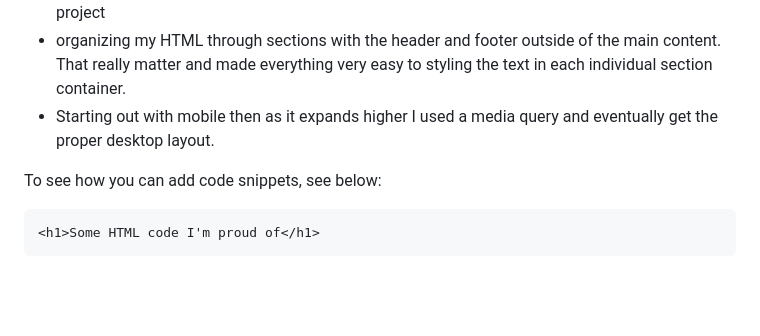
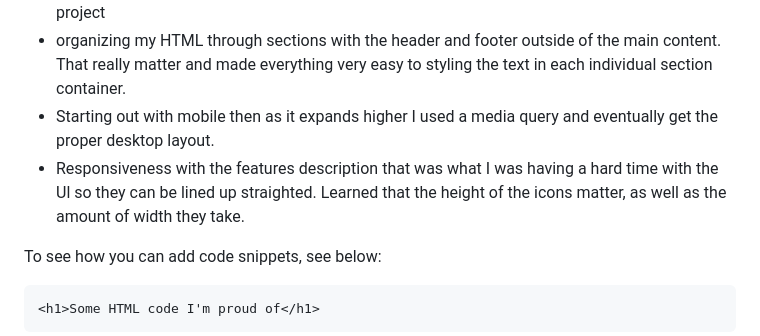
Before and after one commit to xscapefromme/clipboard-landing-page, a Markdown page: README-template.md, the part around the change. Rendered like a GitHub page; blank space fills up the shorter version.

```diff
--- a/README-template.md
+++ b/README-template.md
@@ -62,6 +62,7 @@ Then crop/optimize/edit your image however you like, add it to your project, and
 - setting a background image through the url value forgot about that but remember through this project
 - organizing my HTML through sections with the header and footer outside of the main content. That really matter and made everything very easy to styling the text in each individual section container.
 - Starting out with mobile then as it expands higher I used a media query and eventually get the proper desktop layout.
+- Responsiveness with the features description that was what I was having a hard time with the Ul so they can be lined up straighted. Learned that the height of the icons matter, as well as the amount of width they take.
 
 
 To see how you can add code snippets, see below:
```
